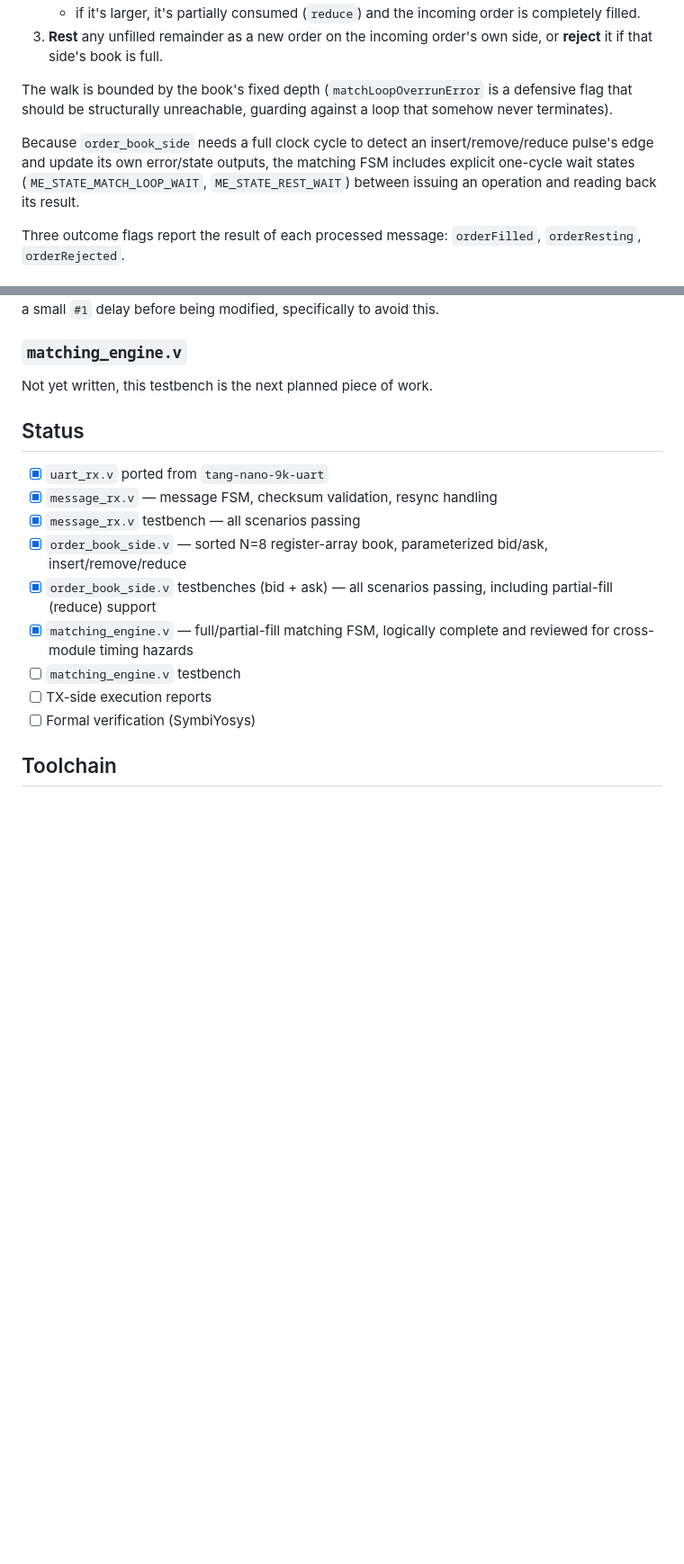
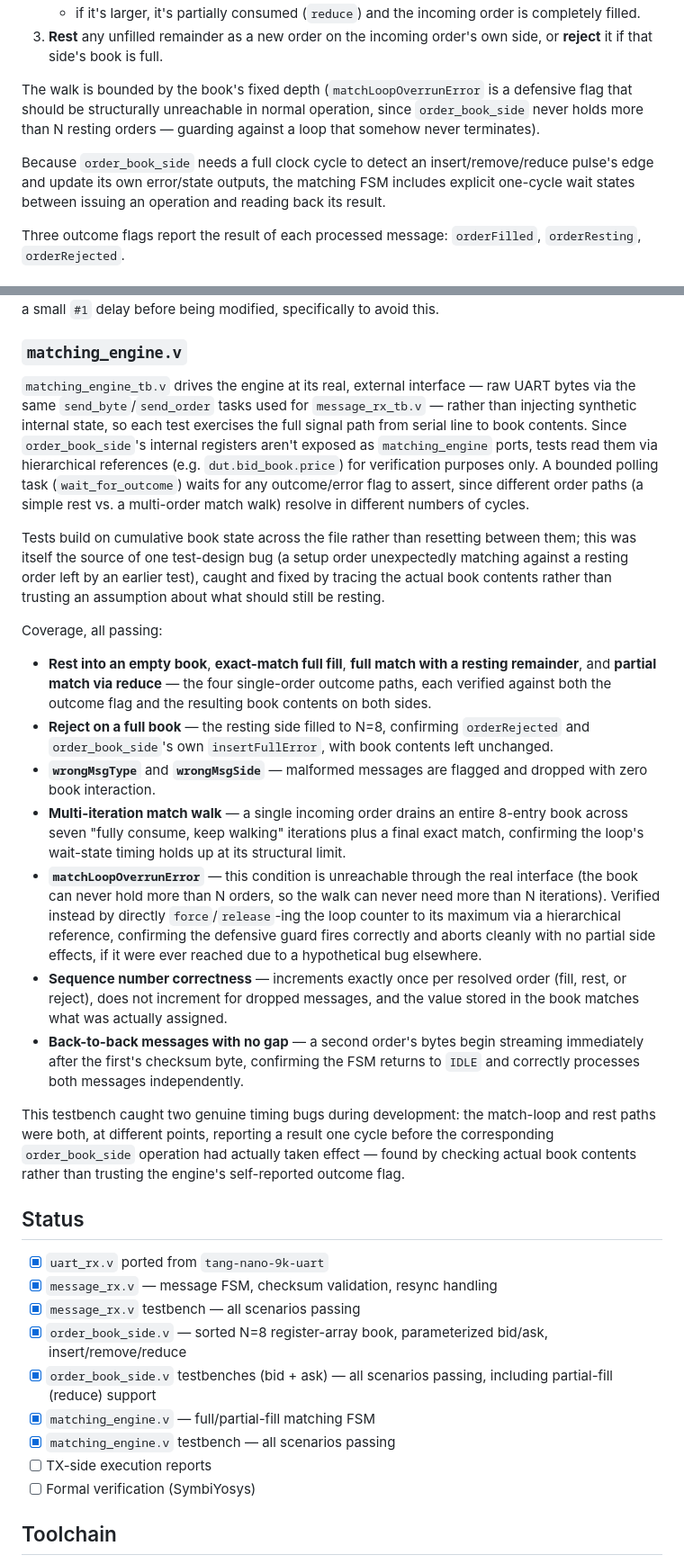
Before and after one commit to verweypaolo/tang-nano-9k-matcher, a Markdown page: README.md, 2 parts joined by grey strips. Shown at 90% size. Rendered like a GitHub page; blank space fills up the shorter version.

```diff
--- a/README.md
+++ b/README.md
@@ -183,13 +197,13 @@ machine off `message_rx`'s `messageReady` pulse:
    side, or **reject** it if that side's book is full.
 
 The walk is bounded by the book's fixed depth (`matchLoopOverrunError` is a
-defensive flag that should be structurally unreachable, guarding against a
-loop that somehow never terminates).
+defensive flag that should be structurally unreachable in normal operation,
+since `order_book_side` never holds more than N resting orders — guarding
+against a loop that somehow never terminates).
 
 Because `order_book_side` needs a full clock cycle to detect an
 insert/remove/reduce pulse's edge and update its own error/state outputs,
-the matching FSM includes explicit one-cycle wait states
-(`ME_STATE_MATCH_LOOP_WAIT`, `ME_STATE_REST_WAIT`) between issuing an
+the matching FSM includes explicit one-cycle wait states between issuing an
 operation and reading back its result.
 
 Three outcome flags report the result of each processed message:
@@ -286,8 +300,57 @@ that same edge. Every input change in both testbenches is followed by a small
 
 ### `matching_engine.v`
 
-Not yet written, this testbench is the next planned piece of
-work.
+`matching_engine_tb.v` drives the engine at its real, external interface —
+raw UART bytes via the same `send_byte`/`send_order` tasks used for
+`message_rx_tb.v` — rather than injecting synthetic internal state, so each
+test exercises the full signal path from serial line to book contents.
+Since `order_book_side`'s internal registers aren't exposed as
+`matching_engine` ports, tests read them via hierarchical references
+(e.g. `dut.bid_book.price`) for verification purposes only. A bounded
+polling task (`wait_for_outcome`) waits for any outcome/error flag to assert,
+since different order paths (a simple rest vs. a multi-order match walk)
+resolve in different numbers of cycles.
+
+Tests build on cumulative book state across the file rather than resetting
+between them; this was itself the source of one test-design bug (a setup
+order unexpectedly matching against a resting order left by an earlier
+test), caught and fixed by tracing the actual book contents rather than
+trusting an assumption about what should still be resting.
+
+Coverage, all passing:
+
+- **Rest into an empty book**, **exact-match full fill**, **full match with
+  a resting remainder**, and **partial match via reduce** — the four
+  single-order outcome paths, each verified against both the outcome flag
+  and the resulting book contents on both sides.
+- **Reject on a full book** — the resting side filled to N=8, confirming
+  `orderRejected` and `order_book_side`'s own `insertFullError`, with book
+  contents left unchanged.
+- **`wrongMsgType`** and **`wrongMsgSide`** — malformed messages are flagged
+  and dropped with zero book interaction.
+- **Multi-iteration match walk** — a single incoming order drains an entire
+  8-entry book across seven "fully consume, keep walking" iterations plus a
+  final exact match, confirming the loop's wait-state timing holds up at
+  its structural limit.
+- **`matchLoopOverrunError`** — this condition is unreachable through the
+  real interface (the book can never hold more than N orders, so the walk
+  can never need more than N iterations). Verified instead by directly
+  `force`/`release`-ing the loop counter to its maximum via a hierarchical
+  reference, confirming the defensive guard fires correctly and aborts
+  cleanly with no partial side effects, if it were ever reached due to a
+  hypothetical bug elsewhere.
+- **Sequence number correctness** — increments exactly once per resolved
+  order (fill, rest, or reject), does not increment for dropped messages,
+  and the value stored in the book matches what was actually assigned.
+- **Back-to-back messages with no gap** — a second order's bytes begin
+  streaming immediately after the first's checksum byte, confirming the FSM
+  returns to `IDLE` and correctly processes both messages independently.
+
+This testbench caught two genuine timing bugs during development: the
+match-loop and rest paths were both, at different points, reporting a
+result one cycle before the corresponding `order_book_side` operation had
+actually taken effect — found by checking actual book contents rather than
+trusting the engine's self-reported outcome flag.
 
 ## Status
 
@@ -298,9 +361,8 @@ work.
       bid/ask, insert/remove/reduce
 - [x] `order_book_side.v` testbenches (bid + ask) — all scenarios passing,
       including partial-fill (reduce) support
-- [x] `matching_engine.v` — full/partial-fill matching FSM, logically
-      complete and reviewed for cross-module timing hazards
-- [ ] `matching_engine.v` testbench
+- [x] `matching_engine.v` — full/partial-fill matching FSM
+- [x] `matching_engine.v` testbench — all scenarios passing
 - [ ] TX-side execution reports
 - [ ] Formal verification (SymbiYosys)
 
```
Also changed, not shown: other parts of README.md (+20 -6 lines).
